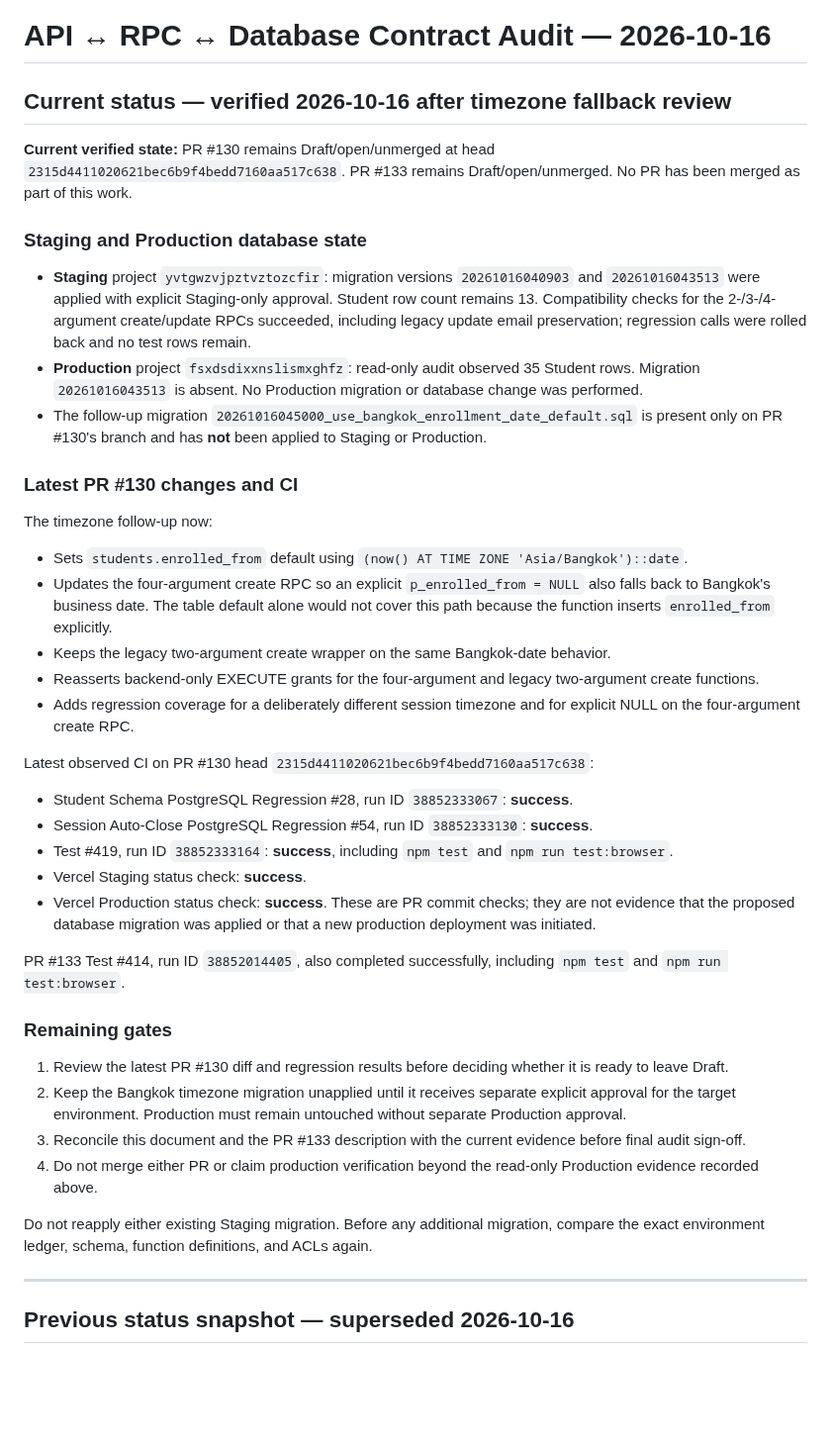
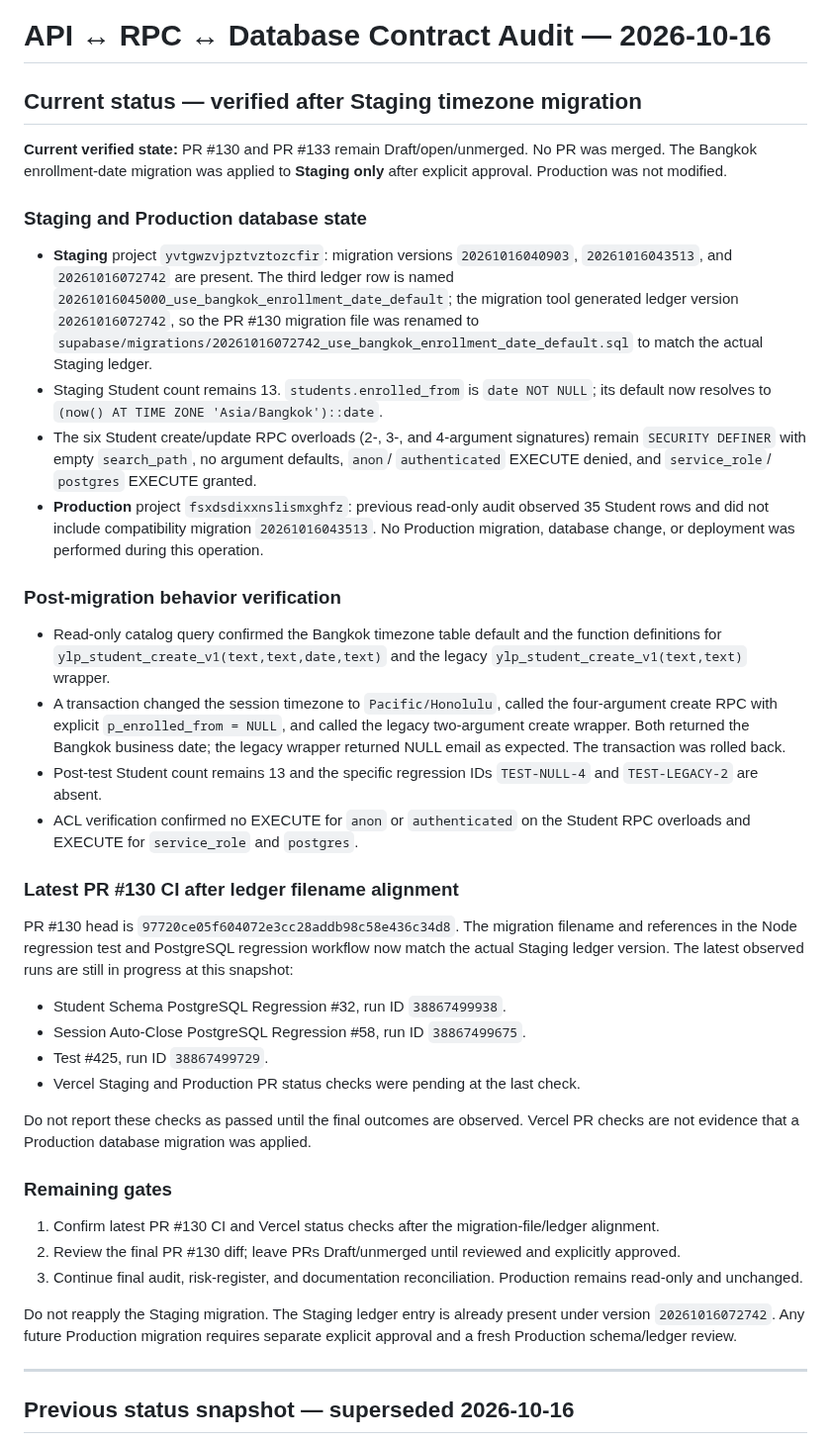
Before and after one commit to enrollment-dot/phoenix-attendance-qr, a Markdown page: docs/api-db-contract-audit-2026-10-16.md, the part around the change. Shown at 99% size. GitHub-like rendering; blank space fills up the shorter version.

Commit message:
docs: record Staging Bangkok date migration and verification

```diff
--- a/docs/api-db-contract-audit-2026-10-16.md
+++ b/docs/api-db-contract-audit-2026-10-16.md
@@ -1,41 +1,40 @@
 # API ↔ RPC ↔ Database Contract Audit — 2026-10-16
 
-## Current status — verified 2026-10-16 after timezone fallback review
+## Current status — verified after Staging timezone migration
 
-**Current verified state:** PR #130 remains Draft/open/unmerged at head `2315d4411020621bec6b9f4bedd7160aa517c638`. PR #133 remains Draft/open/unmerged. No PR has been merged as part of this work.
+**Current verified state:** PR #130 and PR #133 remain Draft/open/unmerged. No PR was merged. The Bangkok enrollment-date migration was applied to **Staging only** after explicit approval. Production was not modified.
 
 ### Staging and Production database state
 
-- **Staging** project `yvtgwzvjpztvztozcfir`: migration versions `20261016040903` and `20261016043513` were applied with explicit Staging-only approval. Student row count remains 13. Compatibility checks for the 2-/3-/4-argument create/update RPCs succeeded, including legacy update email preservation; regression calls were rolled back and no test rows remain.
-- **Production** project `fsxdsdixxnslismxghfz`: read-only audit observed 35 Student rows. Migration `20261016043513` is absent. No Production migration or database change was performed.
-- The follow-up migration `20261016045000_use_bangkok_enrollment_date_default.sql` is present only on PR #130's branch and has **not** been applied to Staging or Production.
+- **Staging** project `yvtgwzvjpztvztozcfir`: migration versions `20261016040903`, `20261016043513`, and `20261016072742` are present. The third ledger row is named `20261016045000_use_bangkok_enrollment_date_default`; the migration tool generated ledger version `20261016072742`, so the PR #130 migration file was renamed to `supabase/migrations/20261016072742_use_bangkok_enrollment_date_default.sql` to match the actual Staging ledger.
+- Staging Student count remains 13. `students.enrolled_from` is `date NOT NULL`; its default now resolves to `(now() AT TIME ZONE 'Asia/Bangkok')::date`.
+- The six Student create/update RPC overloads (2-, 3-, and 4-argument signatures) remain `SECURITY DEFINER` with empty `search_path`, no argument defaults, `anon`/ `authenticated` EXECUTE denied, and `service_role`/ `postgres` EXECUTE granted.
+- **Production** project `fsxdsdixxnslismxghfz`: previous read-only audit observed 35 Student rows and did not include compatibility migration `20261016043513`. No Production migration, database change, or deployment was performed during this operation.
 
-### Latest PR #130 changes and CI
+### Post-migration behavior verification
 
-The timezone follow-up now:
-- Sets `students.enrolled_from` default using `(now() AT TIME ZONE 'Asia/Bangkok')::date`.
-- Updates the four-argument create RPC so an explicit `p_enrolled_from = NULL` also falls back to Bangkok's business date. The table default alone would not cover this path because the function inserts `enrolled_from` explicitly.
-- Keeps the legacy two-argument create wrapper on the same Bangkok-date behavior.
-- Reasserts backend-only EXECUTE grants for the four-argument and legacy two-argument create functions.
-- Adds regression coverage for a deliberately different session timezone and for explicit NULL on the four-argument create RPC.
+- Read-only catalog query confirmed the Bangkok timezone table default and the function definitions for `ylp_student_create_v1(text,text,date,text)` and the legacy `ylp_student_create_v1(text,text)` wrapper.
+- A transaction changed the session timezone to `Pacific/Honolulu`, called the four-argument create RPC with explicit `p_enrolled_from = NULL`, and called the legacy two-argument create wrapper. Both returned the Bangkok business date; the legacy wrapper returned NULL email as expected. The transaction was rolled back.
+- Post-test Student count remains 13 and the specific regression IDs `TEST-NULL-4` and `TEST-LEGACY-2` are absent.
+- ACL verification confirmed no EXECUTE for `anon` or `authenticated` on the Student RPC overloads and EXECUTE for `service_role` and `postgres`.
 
-Latest observed CI on PR #130 head `2315d4411020621bec6b9f4bedd7160aa517c638`:
-- Student Schema PostgreSQL Regression #28, run ID `38852333067`: **success**.
-- Session Auto-Close PostgreSQL Regression #54, run ID `38852333130`: **success**.
-- Test #419, run ID `38852333164`: **success**, including `npm test` and `npm run test:browser`.
-- Vercel Staging status check: **success**.
-- Vercel Production status check: **success**. These are PR commit checks; they are not evidence that the proposed database migration was applied or that a new production deployment was initiated.
+### Latest PR #130 CI after ledger filename alignment
 
-PR #133 Test #414, run ID `38852014405`, also completed successfully, including `npm test` and `npm run test:browser`.
+PR #130 head is `97720ce05f604072e3cc28addb98c58e436c34d8`. The migration filename and references in the Node regression test and PostgreSQL regression workflow now match the actual Staging ledger version. The latest observed runs are still in progress at this snapshot:
+- Student Schema PostgreSQL Regression #32, run ID `38867499938`.
+- Session Auto-Close PostgreSQL Regression #58, run ID `38867499675`.
+- Test #425, run ID `38867499729`.
+- Vercel Staging and Production PR status checks were pending at the last check.
+
+Do not report these checks as passed until the final outcomes are observed. Vercel PR checks are not evidence that a Production database migration was applied.
 
 ### Remaining gates
 
-1. Review the latest PR #130 diff and regression results before deciding whether it is ready to leave Draft.
-2. Keep the Bangkok timezone migration unapplied until it receives separate explicit approval for the target environment. Production must remain untouched without separate Production approval.
-3. Reconcile this document and the PR #133 description with the current evidence before final audit sign-off.
-4. Do not merge either PR or claim production verification beyond the read-only Production evidence recorded above.
+1. Confirm latest PR #130 CI and Vercel status checks after the migration-file/ledger alignment.
+2. Review the final PR #130 diff; leave PRs Draft/unmerged until reviewed and explicitly approved.
+3. Continue final audit, risk-register, and documentation reconciliation. Production remains read-only and unchanged.
 
-Do not reapply either existing Staging migration. Before any additional migration, compare the exact environment ledger, schema, function definitions, and ACLs again.
+Do not reapply the Staging migration. The Staging ledger entry is already present under version `20261016072742`. Any future Production migration requires separate explicit approval and a fresh Production schema/ledger review.
 
 ---
 
```
